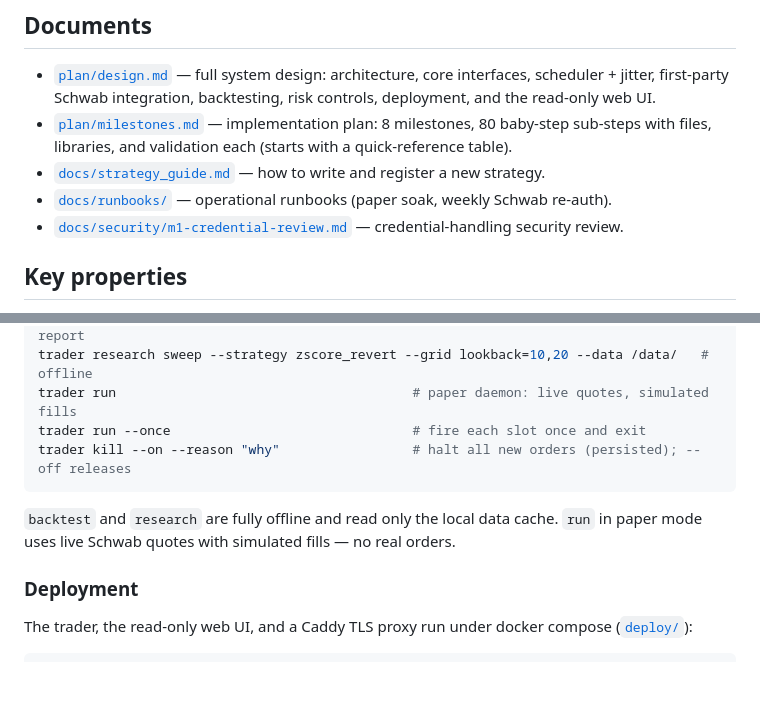
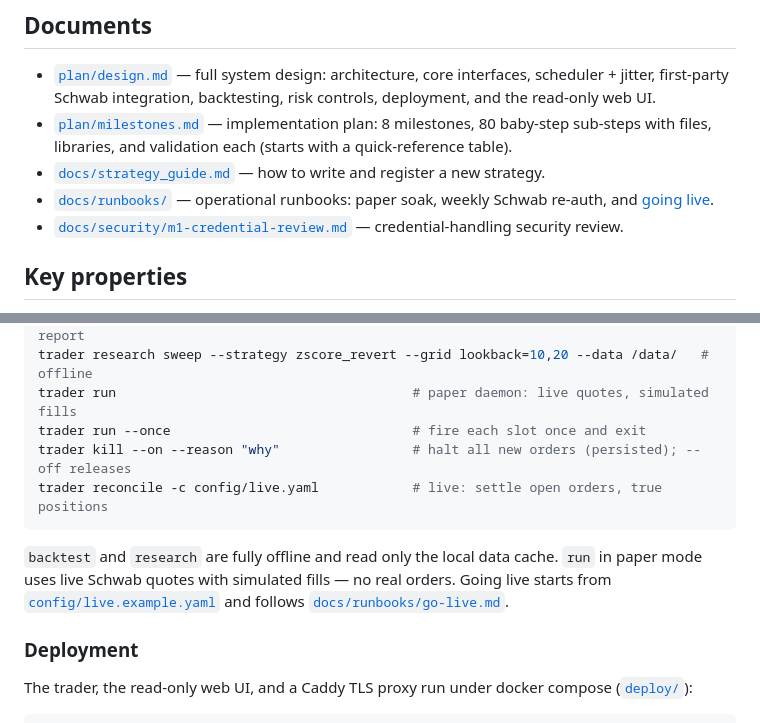
Before and after one commit to kamarkaka/trade, a Markdown page: README.md, 2 parts joined by grey strips. Rendered like a GitHub page; blank space fills up the shorter version.

````diff
--- a/README.md
+++ b/README.md
@@ -13,7 +13,7 @@ A single-user service that runs continuously and triggers a configurable number
 - [`plan/design.md`](plan/design.md) — full system design: architecture, core interfaces, scheduler + jitter, first-party Schwab integration, backtesting, risk controls, deployment, and the read-only web UI.
 - [`plan/milestones.md`](plan/milestones.md) — implementation plan: 8 milestones, 80 baby-step sub-steps with files, libraries, and validation each (starts with a quick-reference table).
 - [`docs/strategy_guide.md`](docs/strategy_guide.md) — how to write and register a new strategy.
-- [`docs/runbooks/`](docs/runbooks/) — operational runbooks (paper soak, weekly Schwab re-auth).
+- [`docs/runbooks/`](docs/runbooks/) — operational runbooks: paper soak, weekly Schwab re-auth, and [going live](docs/runbooks/go-live.md).
 - [`docs/security/m1-credential-review.md`](docs/security/m1-credential-review.md) — credential-handling security review.
 
 ## Key properties
@@ -37,9 +37,10 @@ trader research sweep --strategy zscore_revert --grid lookback=10,20 --data /dat
 trader run                                      # paper daemon: live quotes, simulated fills
 trader run --once                               # fire each slot once and exit
 trader kill --on --reason "why"                 # halt all new orders (persisted); --off releases
+trader reconcile -c config/live.yaml            # live: settle open orders, true positions
 ```
 
-`backtest` and `research` are fully offline and read only the local data cache. `run` in paper mode uses live Schwab quotes with simulated fills — no real orders.
+`backtest` and `research` are fully offline and read only the local data cache. `run` in paper mode uses live Schwab quotes with simulated fills — no real orders. Going live starts from [`config/live.example.yaml`](config/live.example.yaml) and follows [`docs/runbooks/go-live.md`](docs/runbooks/go-live.md).
 
 ### Deployment
 
````
Also changed, not shown: docs/runbooks/go-live.md (added, +193 -0 lines).
